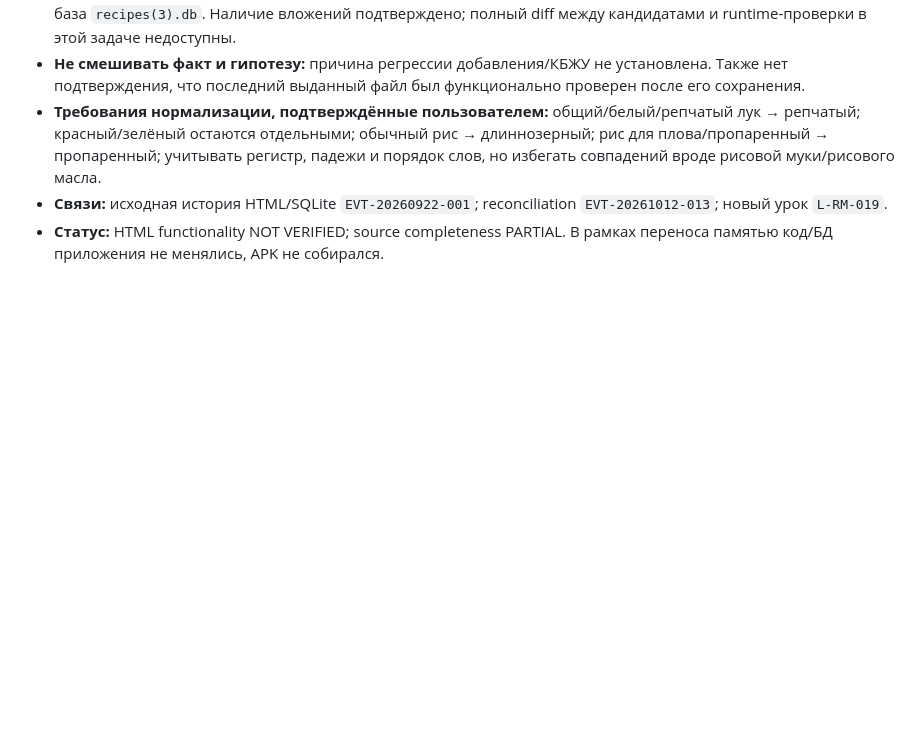
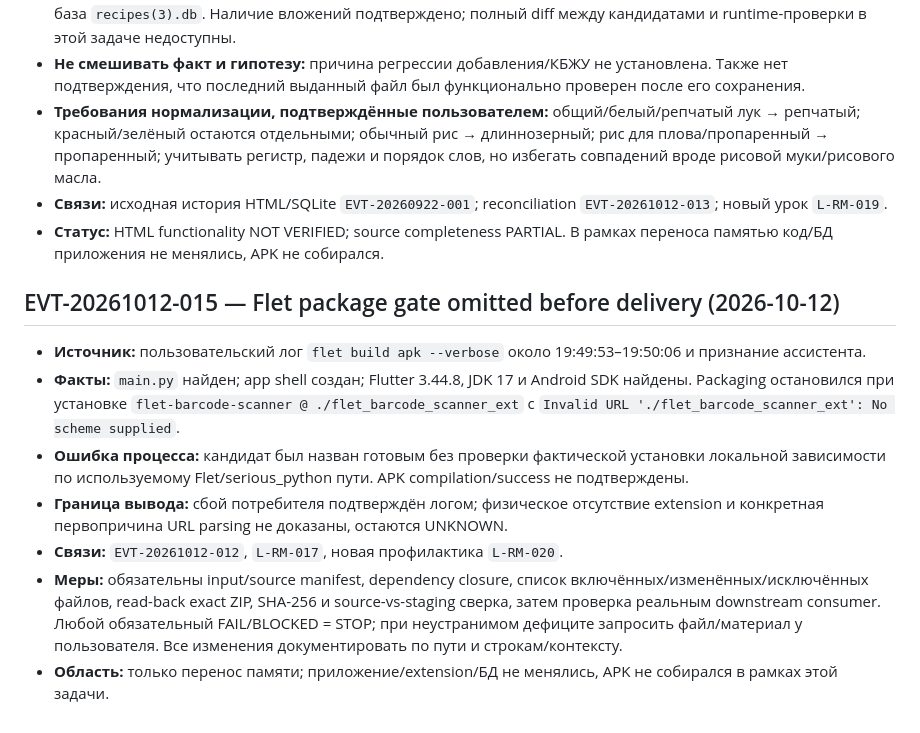
Before and after one commit to alexbotleh-oss/agent-knowledge-base, a Markdown page: projects/RECIPE_MANAGER/EVENT_LOG.md, the part around the change. GitHub-like rendering; blank space fills up the shorter version.

Commit message:
Append Flet package validation incident to event log

```diff
--- a/projects/RECIPE_MANAGER/EVENT_LOG.md
+++ b/projects/RECIPE_MANAGER/EVENT_LOG.md
@@ -127,3 +127,13 @@
 - **Требования нормализации, подтверждённые пользователем:** общий/белый/репчатый лук → репчатый; красный/зелёный остаются отдельными; обычный рис → длиннозерный; рис для плова/пропаренный → пропаренный; учитывать регистр, падежи и порядок слов, но избегать совпадений вроде рисовой муки/рисового масла.
 - **Связи:** исходная история HTML/SQLite `EVT-20260922-001`; reconciliation `EVT-20261012-013`; новый урок `L-RM-019`.
 - **Статус:** HTML functionality NOT VERIFIED; source completeness PARTIAL. В рамках переноса памятью код/БД приложения не менялись, APK не собирался.
+
+
+## EVT-20261012-015 — Flet package gate omitted before delivery (2026-10-12)
+- **Источник:** пользовательский лог `flet build apk --verbose` около 19:49:53–19:50:06 и признание ассистента.
+- **Факты:** `main.py` найден; app shell создан; Flutter 3.44.8, JDK 17 и Android SDK найдены. Packaging остановился при установке `flet-barcode-scanner @ ./flet_barcode_scanner_ext` с `Invalid URL './flet_barcode_scanner_ext': No scheme supplied`.
+- **Ошибка процесса:** кандидат был назван готовым без проверки фактической установки локальной зависимости по используемому Flet/serious_python пути. APK compilation/success не подтверждены.
+- **Граница вывода:** сбой потребителя подтверждён логом; физическое отсутствие extension и конкретная первопричина URL parsing не доказаны, остаются UNKNOWN.
+- **Связи:** `EVT-20261012-012`, `L-RM-017`, новая профилактика `L-RM-020`.
+- **Меры:** обязательны input/source manifest, dependency closure, список включённых/изменённых/исключённых файлов, read-back exact ZIP, SHA-256 и source-vs-staging сверка, затем проверка реальным downstream consumer. Любой обязательный FAIL/BLOCKED = STOP; при неустранимом дефиците запросить файл/материал у пользователя. Все изменения документировать по пути и строкам/контексту.
+- **Область:** только перенос памяти; приложение/extension/БД не менялись, APK не собирался в рамках этой задачи.
```
